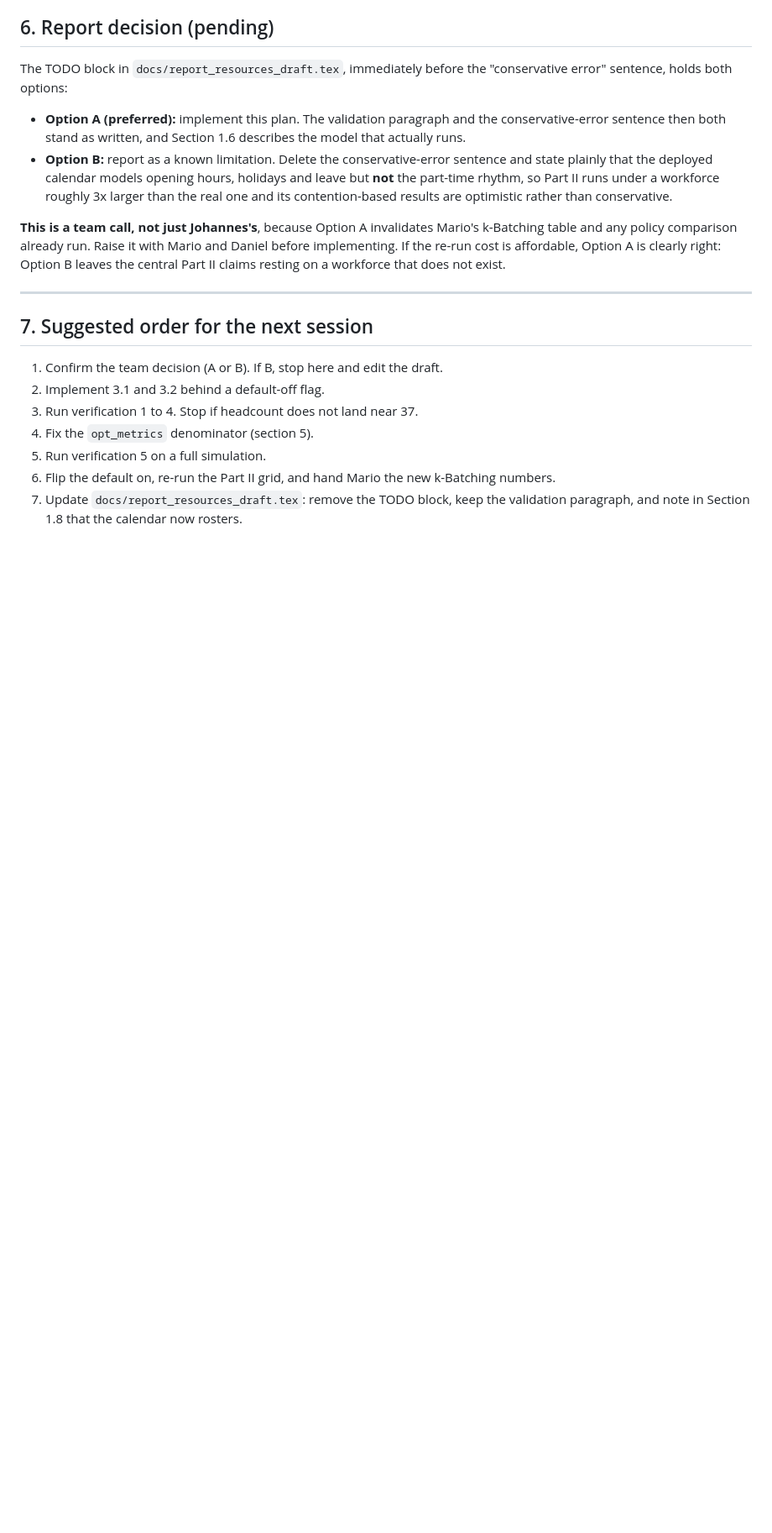
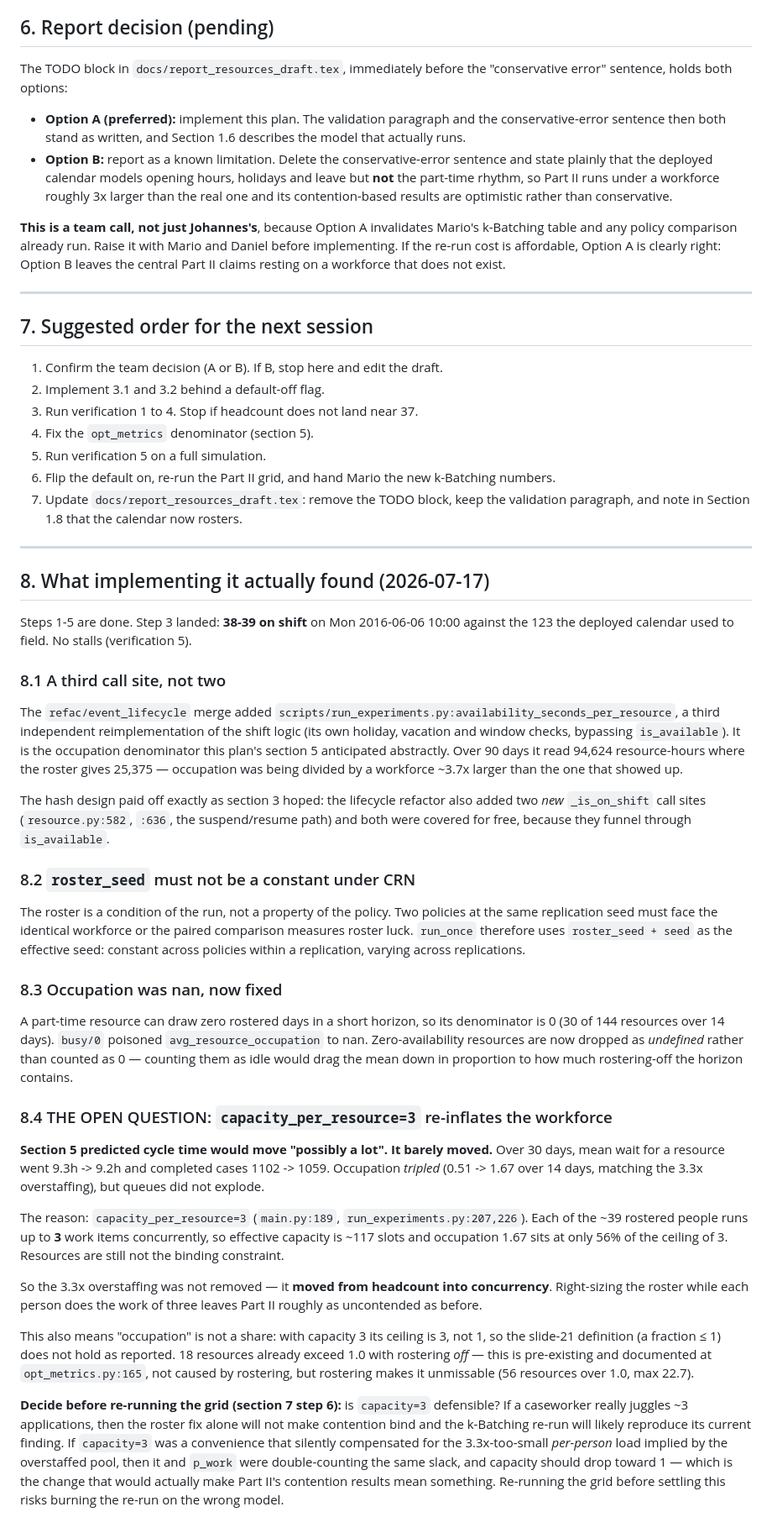
Before and after one commit to ophdn/bpic17-process-mining-group-assignment, a Markdown page: docs/PLAN_pwork_roster.md, the part around one of its changes. Shown at 84% size. GitHub-like rendering; blank space fills up the shorter version.

Commit message:
docs(1.6): record what implementing the roster plan found
Option A is implemented behind --roster-seed (default off) and verification 1-5
passes: 38-39 on shift on the reference Monday against the old 123, no stalls.

Records four findings for a cold start, the last of which should be settled
before the Part II grid is re-run:

- the merge added a third site reimplementing the shift logic (the occupation
  denominator), where the plan enumerated two;
- roster_seed must be (base + run seed) under CRN, not a constant, or paired
  policy comparisons measure roster luck;
- occupation went nan on zero-availability resources, now fixed;
- capacity_per_resource=3 re-inflates the workforce. Contention tripled in the
  occupation metric but still does not bind (1.67 against a ceiling of 3), so
  cycle time barely moved where section 5 predicted a lot. The 3.3x overstaffing
  moved from headcount into concurrency rather than being removed.

Co-Authored-By: Claude Opus 4.8 <noreply@anthropic.com>

```diff
--- a/docs/PLAN_pwork_roster.md
+++ b/docs/PLAN_pwork_roster.md
@@ -229,3 +234,74 @@ workforce that does not exist.
    k-Batching numbers.
 7. Update `docs/report_resources_draft.tex`: remove the TODO block, keep the
    validation paragraph, and note in Section 1.8 that the calendar now rosters.
+
+---
+
+## 8. What implementing it actually found (2026-07-17)
+
+Steps 1-5 are done. Step 3 landed: **38-39 on shift** on Mon 2016-06-06 10:00
+against the 123 the deployed calendar used to field. No stalls (verification 5).
+
+### 8.1 A third call site, not two
+
+The `refac/event_lifecycle` merge added
+`scripts/run_experiments.py:availability_seconds_per_resource`, a third
+independent reimplementation of the shift logic (its own holiday, vacation and
+window checks, bypassing `is_available`). It is the occupation denominator this
+plan's section 5 anticipated abstractly. Over 90 days it read 94,624
+resource-hours where the roster gives 25,375 — occupation was being divided by a
+workforce ~3.7x larger than the one that showed up.
+
+The hash design paid off exactly as section 3 hoped: the lifecycle refactor also
+added two *new* `_is_on_shift` call sites (`resource.py:582`, `:636`, the
+suspend/resume path) and both were covered for free, because they funnel through
+`is_available`.
+
+### 8.2 `roster_seed` must not be a constant under CRN
+
+The roster is a condition of the run, not a property of the policy. Two policies
+at the same replication seed must face the identical workforce or the paired
+comparison measures roster luck. `run_once` therefore uses `roster_seed + seed`
+as the effective seed: constant across policies within a replication, varying
+across replications.
+
+### 8.3 Occupation was nan, now fixed
+
+A part-time resource can draw zero rostered days in a short horizon, so its
+denominator is 0 (30 of 144 resources over 14 days). `busy/0` poisoned
+`avg_resource_occupation` to nan. Zero-availability resources are now dropped as
+*undefined* rather than counted as 0 — counting them as idle would drag the mean
+down in proportion to how much rostering-off the horizon contains.
+
+### 8.4 THE OPEN QUESTION: `capacity_per_resource=3` re-inflates the workforce
+
+**Section 5 predicted cycle time would move "possibly a lot". It barely moved.**
+Over 30 days, mean wait for a resource went 9.3h -> 9.2h and completed cases
+1102 -> 1059. Occupation *tripled* (0.51 -> 1.67 over 14 days, matching the 3.3x
+overstaffing), but queues did not explode.
+
+The reason: `capacity_per_resource=3` (`main.py:189`,
+`run_experiments.py:207,226`). Each of the ~39 rostered people runs up to **3**
+work items concurrently, so effective capacity is ~117 slots and occupation 1.67
+sits at only 56% of the ceiling of 3. Resources are still not the binding
+constraint.
+
+So the 3.3x overstaffing was not removed — it **moved from headcount into
+concurrency**. Right-sizing the roster while each person does the work of three
+leaves Part II roughly as uncontended as before.
+
+This also means "occupation" is not a share: with capacity 3 its ceiling is 3,
+not 1, so the slide-21 definition (a fraction ≤ 1) does not hold as reported.
+18 resources already exceed 1.0 with rostering *off* — this is pre-existing and
+documented at `opt_metrics.py:165`, not caused by rostering, but rostering makes
+it unmissable (56 resources over 1.0, max 22.7).
+
+**Decide before re-running the grid (section 7 step 6):** is `capacity=3`
+defensible? If a caseworker really juggles ~3 applications, then the roster fix
+alone will not make contention bind and the k-Batching re-run will likely
+reproduce its current finding. If `capacity=3` was a convenience that silently
+compensated for the 3.3x-too-small *per-person* load implied by the overstaffed
+pool, then it and `p_work` were double-counting the same slack, and capacity
+should drop toward 1 — which is the change that would actually make Part II's
+contention results mean something. Re-running the grid before settling this
+risks burning the re-run on the wrong model.
```
Also changed, not shown: other parts of docs/PLAN_pwork_roster.md (+6 -1 lines).
